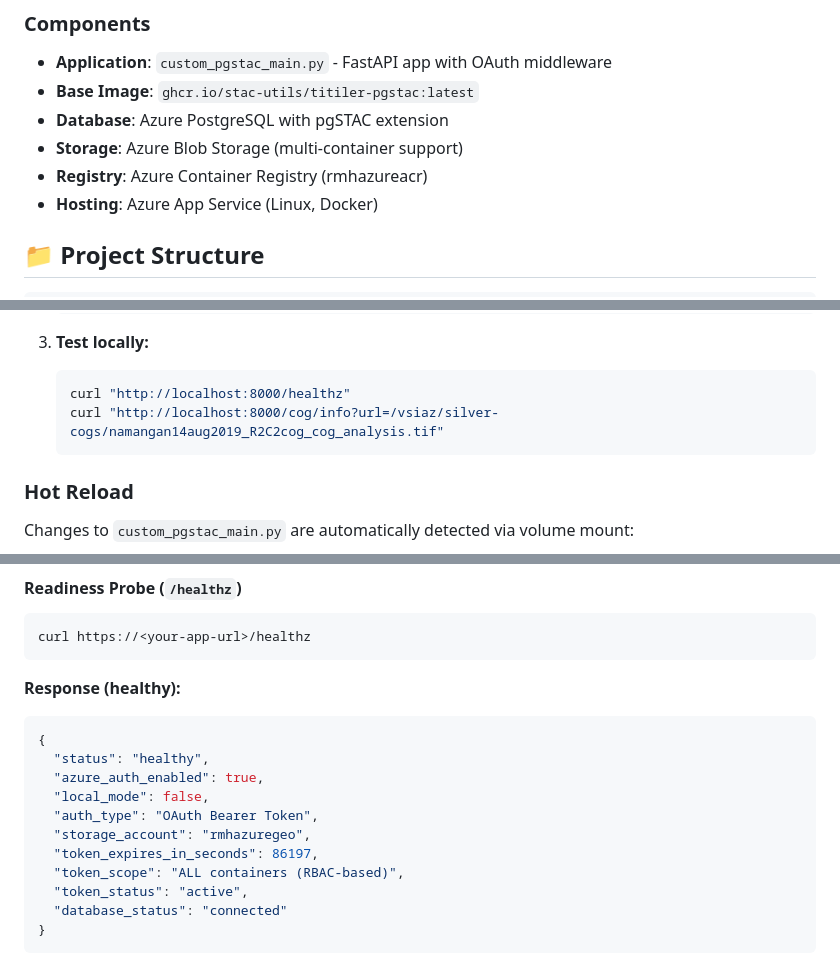
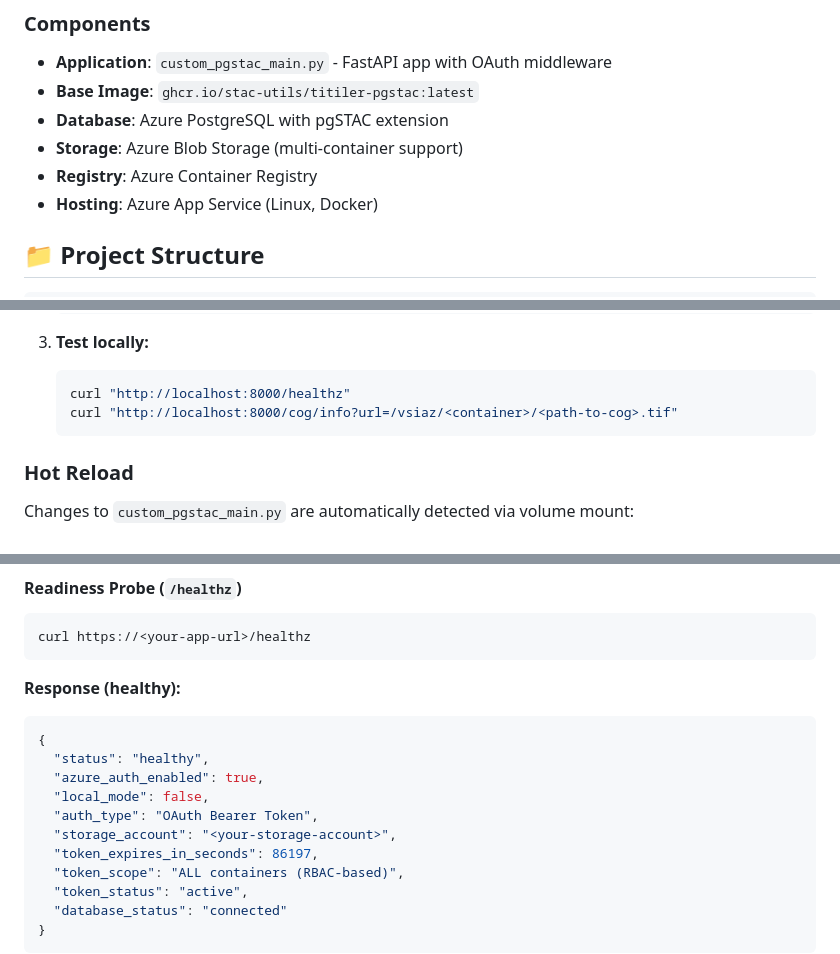
Before and after one commit to rob634/rmhtitiler, a Markdown page: README.md, 3 parts joined by grey strips. Drawn GitHub-style.

````diff
--- a/README.md
+++ b/README.md
@@ -119,7 +119,7 @@ Azure Blob Storage (RBAC: Storage Blob Data Reader)
 - **Base Image**: `ghcr.io/stac-utils/titiler-pgstac:latest`
 - **Database**: Azure PostgreSQL with pgSTAC extension
 - **Storage**: Azure Blob Storage (multi-container support)
-- **Registry**: Azure Container Registry (rmhazureacr)
+- **Registry**: Azure Container Registry
 - **Hosting**: Azure App Service (Linux, Docker)
 
 ## 📁 Project Structure
@@ -165,7 +165,7 @@ titilerpgstac/
 3. **Test locally:**
    ```bash
    curl "http://localhost:8000/healthz"
-   curl "http://localhost:8000/cog/info?url=/vsiaz/silver-cogs/namangan14aug2019_R2C2cog_cog_analysis.tif"
+   curl "http://localhost:8000/cog/info?url=/vsiaz/<container>/<path-to-cog>.tif"
    ```
 
 ### Hot Reload
@@ -256,7 +256,7 @@ curl https://<your-app-url>/healthz
   "azure_auth_enabled": true,
   "local_mode": false,
   "auth_type": "OAuth Bearer Token",
-  "storage_account": "rmhazuregeo",
+  "storage_account": "<your-storage-account>",
   "token_expires_in_seconds": 86197,
   "token_scope": "ALL containers (RBAC-based)",
   "token_status": "active",
````
Also changed, not shown: other parts of README.md (+10 -10 lines).
